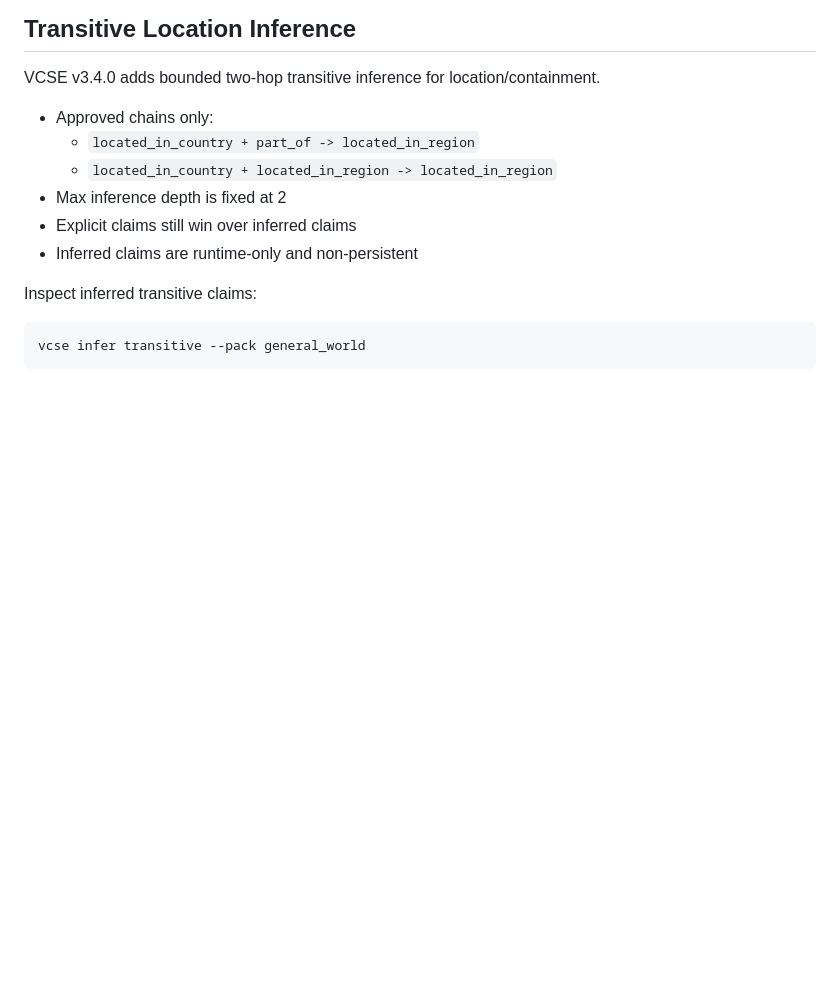
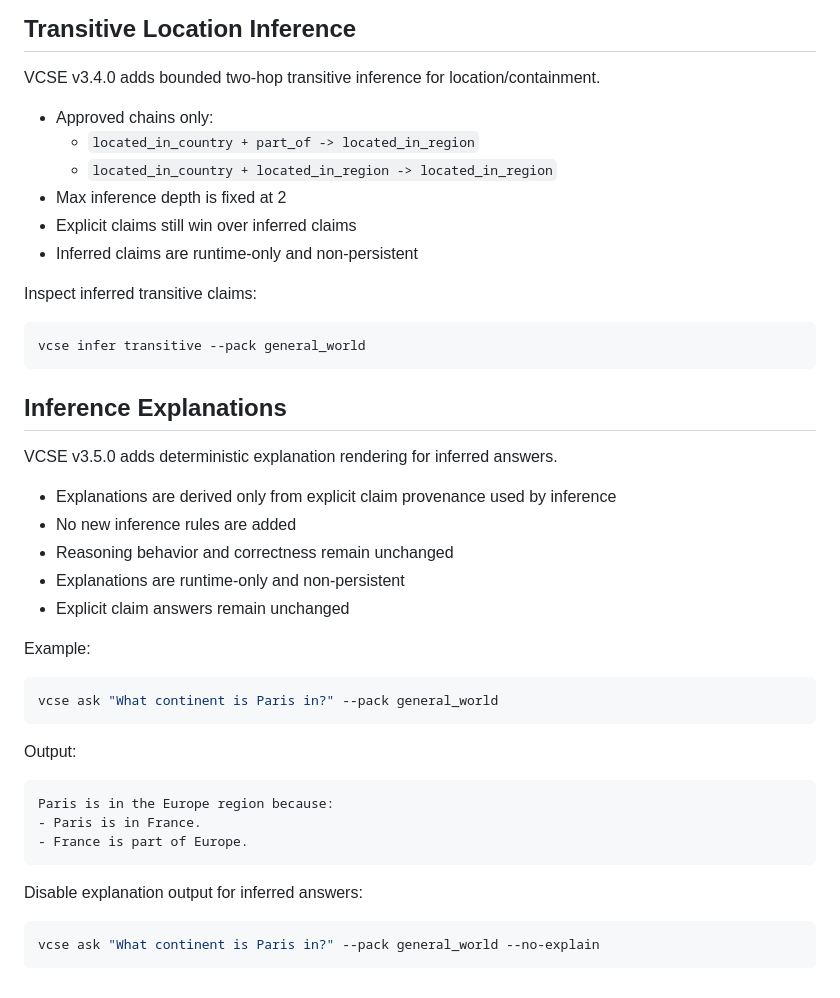
Before and after one commit to VelariumAI/velariumai.github.io, a Markdown page: README.md, the part around the change. GitHub-like rendering; blank space fills up the shorter version.

Commit message:
docs: document explanation behavior

````diff
--- a/README.md
+++ b/README.md
@@ -362,3 +362,33 @@ Inspect inferred transitive claims:
 ```bash
 vcse infer transitive --pack general_world
 ```
+
+## Inference Explanations
+
+VCSE v3.5.0 adds deterministic explanation rendering for inferred answers.
+
+- Explanations are derived only from explicit claim provenance used by inference
+- No new inference rules are added
+- Reasoning behavior and correctness remain unchanged
+- Explanations are runtime-only and non-persistent
+- Explicit claim answers remain unchanged
+
+Example:
+
+```bash
+vcse ask "What continent is Paris in?" --pack general_world
+```
+
+Output:
+
+```text
+Paris is in the Europe region because:
+- Paris is in France.
+- France is part of Europe.
+```
+
+Disable explanation output for inferred answers:
+
+```bash
+vcse ask "What continent is Paris in?" --pack general_world --no-explain
+```
````
